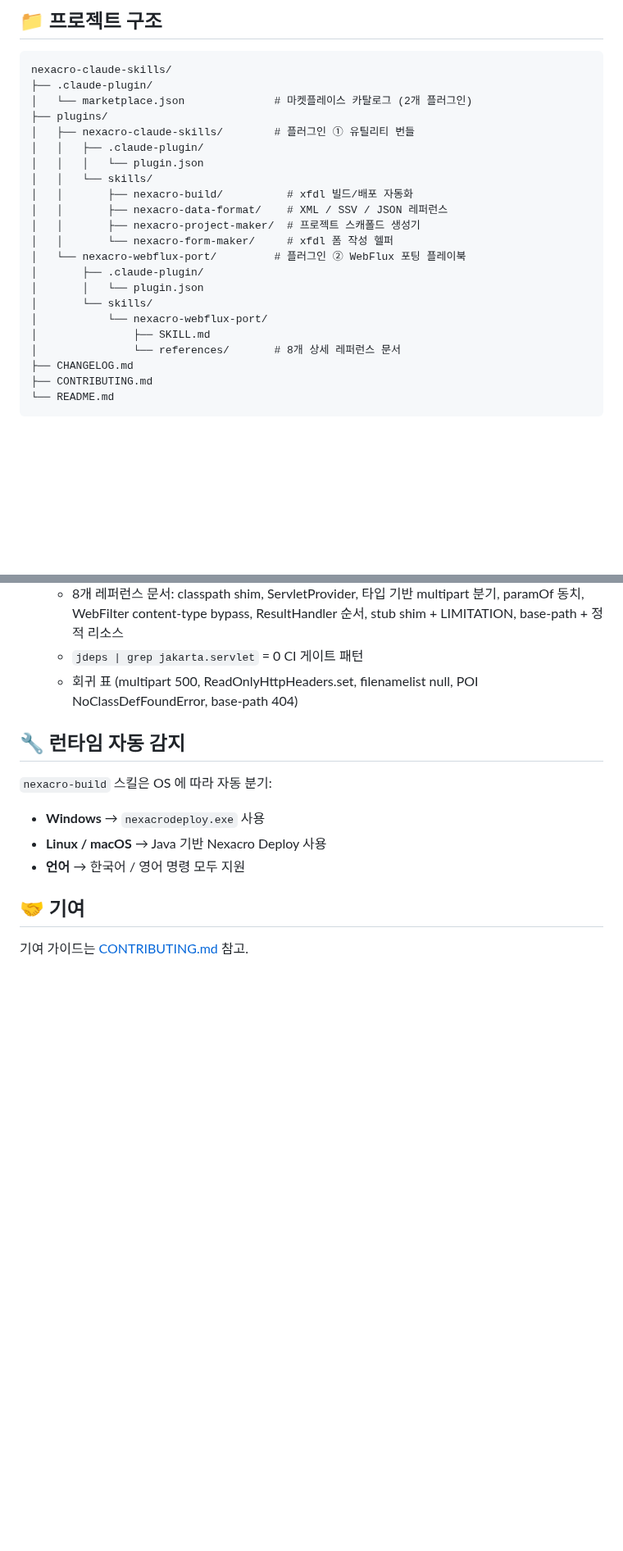
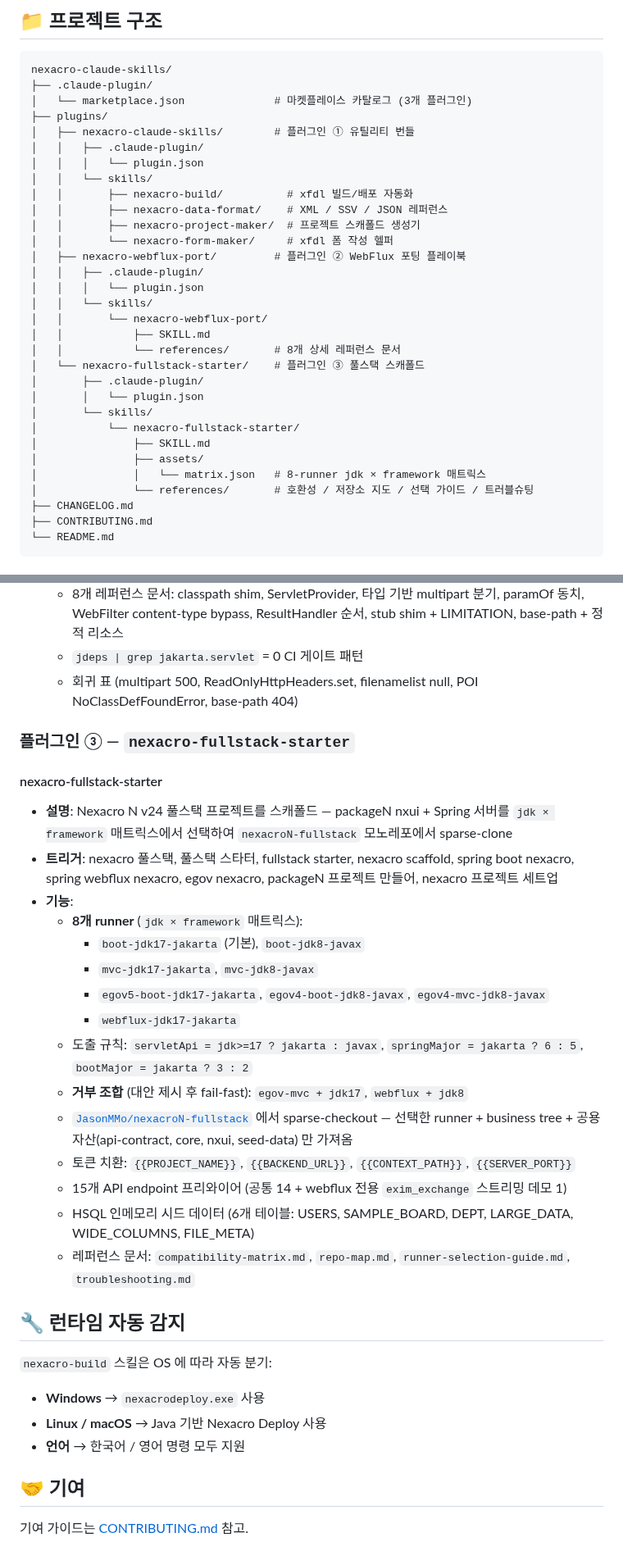
Before and after one commit to JasonMMo/nexacro-claude-skills, a Markdown page: README-ko.md, 2 parts joined by grey strips. Shown at 82% size. GitHub-like rendering; blank space fills up the shorter version.

Commit message:
docs(readme-ko): add nexacro-fullstack-starter plugin section

````diff
--- a/README-ko.md
+++ b/README-ko.md
@@ -49,7 +53,7 @@ cp -r nexacro-claude-skills/plugins/nexacro-webflux-port ~/.claude/plugins/
 ```
 nexacro-claude-skills/
 ├── .claude-plugin/
-│   └── marketplace.json              # 마켓플레이스 카탈로그 (2개 플러그인)
+│   └── marketplace.json              # 마켓플레이스 카탈로그 (3개 플러그인)
 ├── plugins/
 │   ├── nexacro-claude-skills/        # 플러그인 ① 유틸리티 번들
 │   │   ├── .claude-plugin/
@@ -59,13 +63,22 @@ nexacro-claude-skills/
 │   │       ├── nexacro-data-format/    # XML / SSV / JSON 레퍼런스
 │   │       ├── nexacro-project-maker/  # 프로젝트 스캐폴드 생성기
 │   │       └── nexacro-form-maker/     # xfdl 폼 작성 헬퍼
-│   └── nexacro-webflux-port/         # 플러그인 ② WebFlux 포팅 플레이북
+│   ├── nexacro-webflux-port/         # 플러그인 ② WebFlux 포팅 플레이북
+│   │   ├── .claude-plugin/
+│   │   │   └── plugin.json
+│   │   └── skills/
+│   │       └── nexacro-webflux-port/
+│   │           ├── SKILL.md
+│   │           └── references/       # 8개 상세 레퍼런스 문서
+│   └── nexacro-fullstack-starter/    # 플러그인 ③ 풀스택 스캐폴드
 │       ├── .claude-plugin/
 │       │   └── plugin.json
 │       └── skills/
-│           └── nexacro-webflux-port/
+│           └── nexacro-fullstack-starter/
 │               ├── SKILL.md
-│               └── references/       # 8개 상세 레퍼런스 문서
+│               ├── assets/
+│               │   └── matrix.json   # 8-runner jdk × framework 매트릭스
+│               └── references/       # 호환성 / 저장소 지도 / 선택 가이드 / 트러블슈팅
 ├── CHANGELOG.md
 ├── CONTRIBUTING.md
 └── README.md
@@ -127,6 +140,25 @@ nexacro-claude-skills/
   - `jdeps | grep jakarta.servlet` = 0 CI 게이트 패턴
   - 회귀 표 (multipart 500, ReadOnlyHttpHeaders.set, filenamelist null, POI NoClassDefFoundError, base-path 404)
 
+### 플러그인 ③ — `nexacro-fullstack-starter`
+
+#### nexacro-fullstack-starter
+- **설명**: Nexacro N v24 풀스택 프로젝트를 스캐폴드 — packageN nxui + Spring 서버를 `jdk × framework` 매트릭스에서 선택하여 `nexacroN-fullstack` 모노레포에서 sparse-clone
+- **트리거**: nexacro 풀스택, 풀스택 스타터, fullstack starter, nexacro scaffold, spring boot nexacro, spring webflux nexacro, egov nexacro, packageN 프로젝트 만들어, nexacro 프로젝트 세트업
+- **기능**:
+  - **8개 runner** (`jdk × framework` 매트릭스):
+    - `boot-jdk17-jakarta` (기본), `boot-jdk8-javax`
+    - `mvc-jdk17-jakarta`, `mvc-jdk8-javax`
+    - `egov5-boot-jdk17-jakarta`, `egov4-boot-jdk8-javax`, `egov4-mvc-jdk8-javax`
+    - `webflux-jdk17-jakarta`
+  - 도출 규칙: `servletApi = jdk>=17 ? jakarta : javax`, `springMajor = jakarta ? 6 : 5`, `bootMajor = jakarta ? 3 : 2`
+  - **거부 조합** (대안 제시 후 fail-fast): `egov-mvc + jdk17`, `webflux + jdk8`
+  - [`JasonMMo/nexacroN-fullstack`](https://github.com/JasonMMo/nexacroN-fullstack) 에서 sparse-checkout — 선택한 runner + business tree + 공용 자산(api-contract, core, nxui, seed-data) 만 가져옴
+  - 토큰 치환: `{{PROJECT_NAME}}`, `{{BACKEND_URL}}`, `{{CONTEXT_PATH}}`, `{{SERVER_PORT}}`
+  - 15개 API endpoint 프리와이어 (공통 14 + webflux 전용 `exim_exchange` 스트리밍 데모 1)
+  - HSQL 인메모리 시드 데이터 (6개 테이블: USERS, SAMPLE_BOARD, DEPT, LARGE_DATA, WIDE_COLUMNS, FILE_META)
+  - 레퍼런스 문서: `compatibility-matrix.md`, `repo-map.md`, `runner-selection-guide.md`, `troubleshooting.md`
+
 ## 🔧 런타임 자동 감지
 
 `nexacro-build` 스킬은 OS 에 따라 자동 분기:
````
Also changed, not shown: other parts of README-ko.md (+5 -1 lines).
